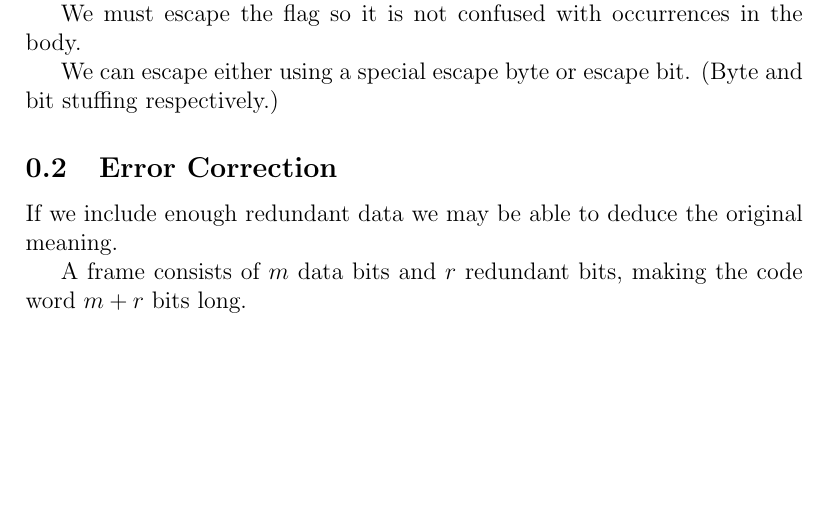
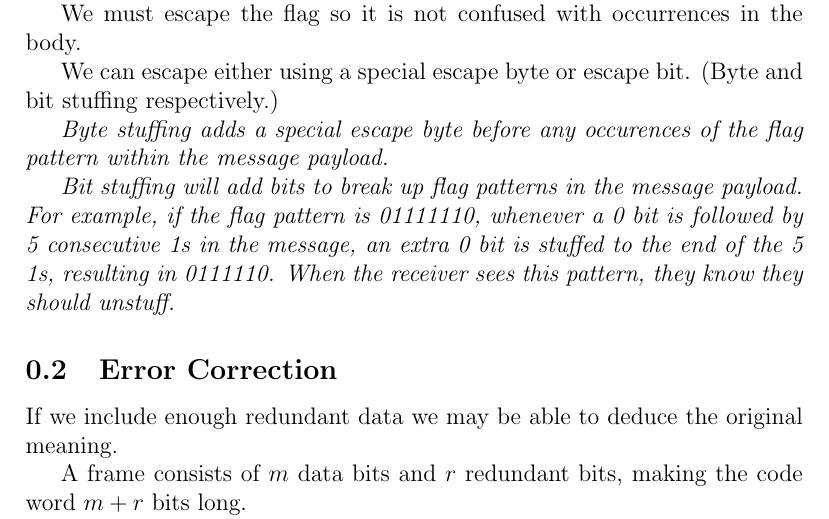
Before and after one commit to vvvm23/y2-exam-notes, a LaTeX document (Networks and Systems/networks/08-data.tex): part of page 1 of 2 before the commit and part of page 1 of 3 after it, cut so that both start at the same text, the shorter picture padded with empty space. Compiled offline with pdfLaTeX.

Commit message:
small updates to networsk

```diff
--- a/Networks and Systems/networks/08-data.tex
+++ b/Networks and Systems/networks/08-data.tex
@@ -19,6 +19,10 @@ This is a simple method but difficult to resynchronise after an error. It also w
 We must escape the flag so it is not confused with occurrences in the body.
 
 We can escape either using a special escape byte or escape bit. (Byte and bit stuffing respectively.)
+
+\textit{Byte stuffing adds a special escape byte before any occurences of the flag pattern within the message payload.}
+
+\textit{Bit stuffing will add bits to break up flag patterns in the message payload. For example, if the flag pattern is 01111110, whenever a 0 bit is followed by 5 consecutive 1s in the message, an extra 0 bit is stuffed to the end of the 5 1s, resulting in 0111110. When the receiver sees this pattern, they know they should unstuff. }
 
 \subsection{Error Correction}
 
```
